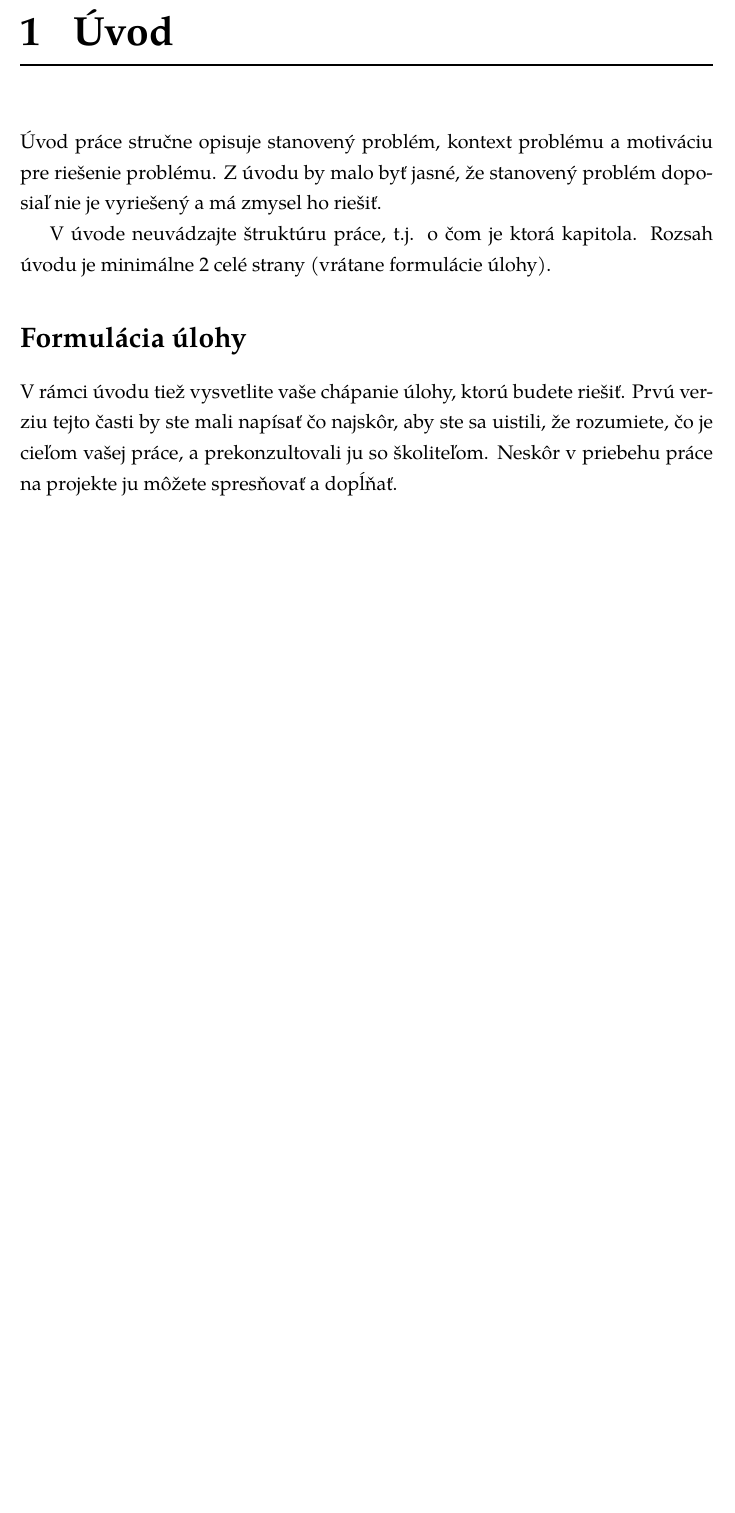
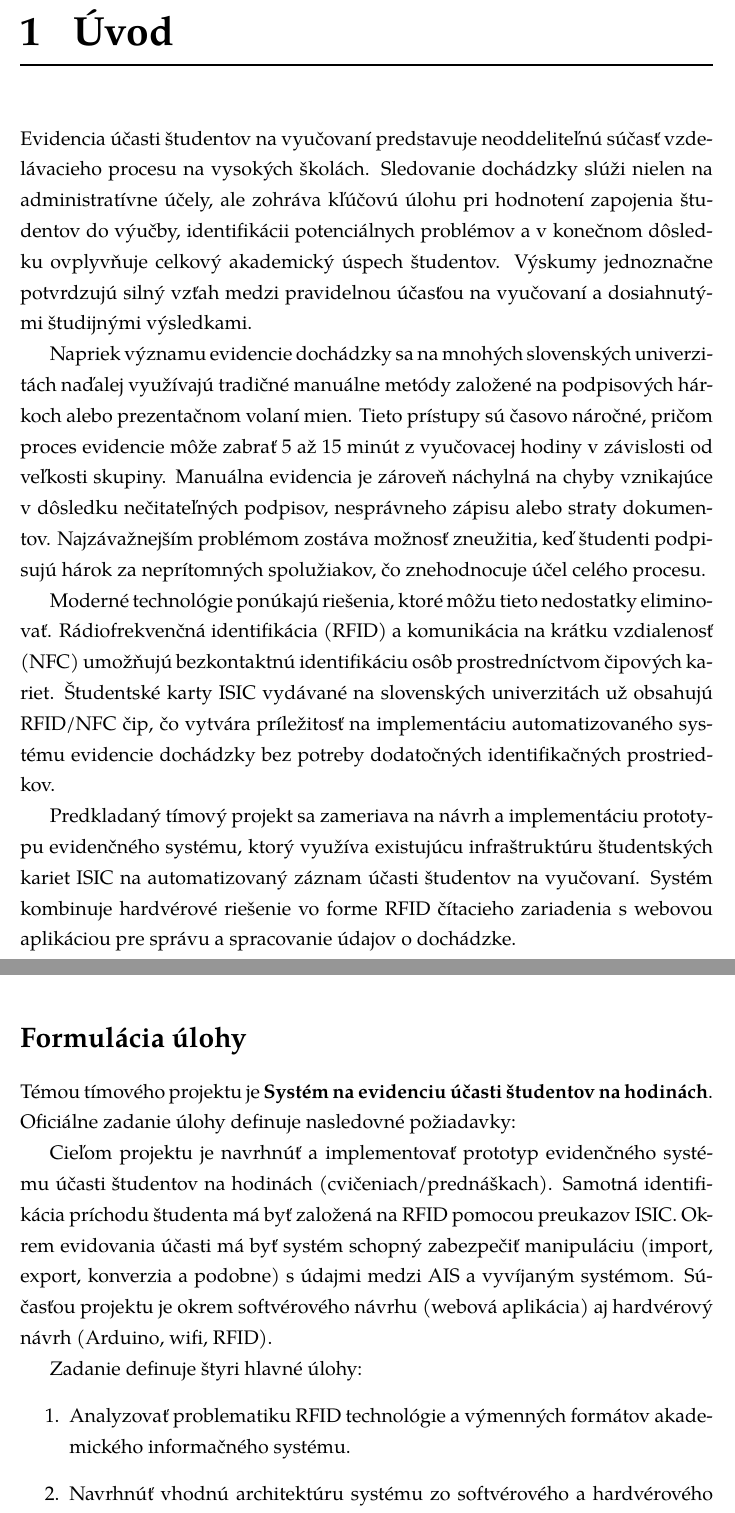
Before and after one commit to Team-project-ISIC-attendance/isic-project-documentation, a LaTeX thesis (thesis.tex, which reads chapters/01-introduction.tex): part of page 6 of 29 before the commit and two parts of pages 6 and 7 of 30 after it, the two joined at a grey line, cut so that both start at the same text, the shorter picture padded with empty space. Compiled offline with XeLaTeX; a missing font is replaced by an installed copy or a similar font.

Commit message:
chore: add first capitol

```diff
--- a/chapters/01-introduction.tex
+++ b/chapters/01-introduction.tex
@@ -2,10 +2,22 @@
 
 \chapter{Úvod}\label{ch:introduction}
 
-Úvod práce stručne opisuje stanovený problém, kontext problému a motiváciu pre riešenie problému. Z úvodu by malo byť jasné, že stanovený problém doposiaľ nie je vyriešený a má zmysel ho riešiť.
+Evidencia účasti študentov na vyučovaní predstavuje neoddeliteľnú súčasť vzdelávacieho procesu na vysokých školách. Sledovanie dochádzky slúži nielen na administratívne účely, ale zohráva kľúčovú úlohu pri hodnotení zapojenia študentov do výučby, identifikácii potenciálnych problémov a v konečnom dôsledku ovplyvňuje celkový akademický úspech študentov. Výskumy jednoznačne potvrdzujú silný vzťah medzi pravidelnou účasťou na vyučovaní a dosiahnutými študijnými výsledkami.
 
-V úvode neuvádzajte štruktúru práce, t.j. o čom je ktorá kapitola. Rozsah úvodu je minimálne 2 celé strany (vrátane formulácie úlohy).
+Napriek významu evidencie dochádzky sa na mnohých slovenských univerzitách naďalej využívajú tradičné manuálne metódy založené na podpisových hárkoch alebo prezentačnom volaní mien. Tieto prístupy sú časovo náročné, pričom proces evidencie môže zabrať 5 až 15 minút z vyučovacej hodiny v závislosti od veľkosti skupiny. Manuálna evidencia je zároveň náchylná na chyby vznikajúce v dôsledku nečitateľných podpisov, nesprávneho zápisu alebo straty dokumentov. Najzávažnejším problémom zostáva možnosť zneužitia, keď študenti podpisujú hárok za neprítomných spolužiakov, čo znehodnocuje účel celého procesu.
+
+Moderné technológie ponúkajú riešenia, ktoré môžu tieto nedostatky eliminovať. Rádiofrekvenčná identifikácia (RFID) a komunikácia na krátku vzdialenosť (NFC) umožňujú bezkontaktnú identifikáciu osôb prostredníctvom čipových kariet. Študentské karty ISIC vydávané na slovenských univerzitách už obsahujú RFID/NFC čip, čo vytvára príležitosť na implementáciu automatizovaného systému evidencie dochádzky bez potreby dodatočných identifikačných prostriedkov.
+
+Predkladaný tímový projekt sa zameriava na návrh a implementáciu prototypu evidenčného systému, ktorý využíva existujúcu infraštruktúru študentských kariet ISIC na automatizovaný záznam účasti študentov na vyučovaní. Systém kombinuje hardvérové riešenie vo forme RFID čítacieho zariadenia s webovou aplikáciou pre správu a spracovanie údajov o dochádzke.
 
 \section*{Formulácia úlohy}
 
-V rámci úvodu tiež vysvetlite vaše chápanie úlohy, ktorú budete riešiť. Prvú verziu tejto časti by ste mali napísať čo najskôr, aby ste sa uistili, že rozumiete, čo je cieľom vašej práce, a prekonzultovali ju so školiteľom. Neskôr v priebehu práce na projekte ju môžete spresňovať a dopĺňať.
+Témou tímového projektu je \textbf{Systém na evidenciu účasti študentov na hodinách}. Oficiálne zadanie úlohy definuje nasledovné požiadavky:
+
+Cieľom projektu je navrhnúť a implementovať prototyp evidenčného systému účasti študentov na hodinách (cvičeniach/prednáškach). Samotná identifikácia príchodu študenta má byť založená na RFID pomocou preukazov ISIC. Okrem evidovania účasti má byť systém schopný zabezpečiť manipuláciu (import, export, konverzia a podobne) s údajmi medzi AIS a vyvíjaným systémom. Súčasťou projektu je okrem softvérového návrhu (webová aplikácia) aj hardvérový návrh (Arduino, wifi, RFID).
+
+Zadanie definuje štyri hlavné úlohy:
+\begin{enumerate}
+    \item Analyzovať problematiku RFID technológie a výmenných formátov akademického informačného systému.
+    \item Navrhnúť vhodnú architektúru systému zo softvérového a hardvérového hľadiska.
+    \item Implementovať navrhovaný systém.
```
Also changed, not shown: chapters/01-introduction.tex (4 more changed lines).
